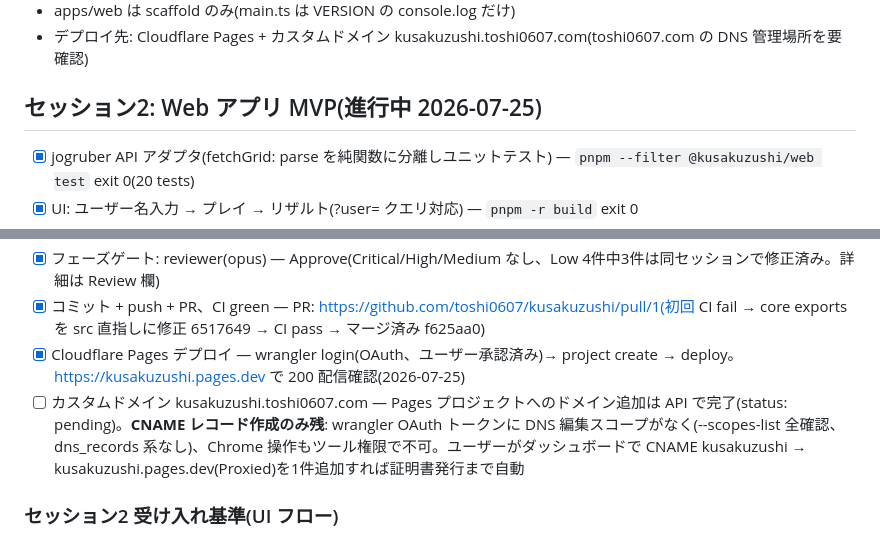
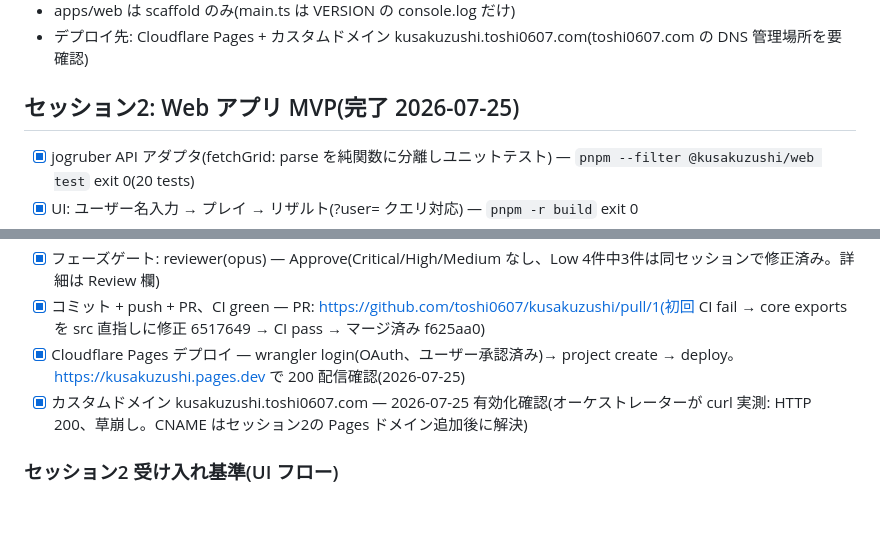
Before and after one commit to toshi0607/kusakuzushi, a Markdown page: tasks/todo.md, 2 parts joined by grey strips. Rendered like a GitHub page; blank space fills up the shorter version.

Commit message:
docs: カスタムドメイン有効化を確認しセッション2を完了に更新 (#3)
Co-authored-by: Claude Fable 5 <noreply@anthropic.com>

```diff
--- a/tasks/todo.md
+++ b/tasks/todo.md
@@ -39,7 +39,7 @@
 - apps/web は scaffold のみ(main.ts は VERSION の console.log だけ)
 - デプロイ先: Cloudflare Pages + カスタムドメイン kusakuzushi.toshi0607.com(toshi0607.com の DNS 管理場所を要確認)
 
-## セッション2: Web アプリ MVP(進行中 2026-07-25)
+## セッション2: Web アプリ MVP(完了 2026-07-25)
 
 - [x] jogruber API アダプタ(fetchGrid: parse を純関数に分離しユニットテスト) — `pnpm --filter @kusakuzushi/web test` exit 0(20 tests)
 - [x] UI: ユーザー名入力 → プレイ → リザルト(?user= クエリ対応) — `pnpm -r build` exit 0
@@ -49,7 +49,7 @@
 - [x] フェーズゲート: reviewer(opus) — Approve(Critical/High/Medium なし、Low 4件中3件は同セッションで修正済み。詳細は Review 欄)
 - [x] コミット + push + PR、CI green — PR: https://github.com/toshi0607/kusakuzushi/pull/1(初回 CI fail → core exports を src 直指しに修正 6517649 → CI pass → マージ済み f625aa0)
 - [x] Cloudflare Pages デプロイ — wrangler login(OAuth、ユーザー承認済み)→ project create → deploy。https://kusakuzushi.pages.dev で 200 配信確認(2026-07-25)
-- [ ] カスタムドメイン kusakuzushi.toshi0607.com — Pages プロジェクトへのドメイン追加は API で完了(status: pending)。**CNAME レコード作成のみ残**: wrangler OAuth トークンに DNS 編集スコープがなく(--scopes-list 全確認、dns_records 系なし)、Chrome 操作もツール権限で不可。ユーザーがダッシュボードで CNAME kusakuzushi → kusakuzushi.pages.dev(Proxied)を1件追加すれば証明書発行まで自動
+- [x] カスタムドメイン kusakuzushi.toshi0607.com — 2026-07-25 有効化確認(オーケストレーターが curl 実測: HTTP 200、<title>草崩し</title>。CNAME はセッション2の Pages ドメイン追加後に解決)
 
 ### セッション2 受け入れ基準(UI フロー)
 
```
